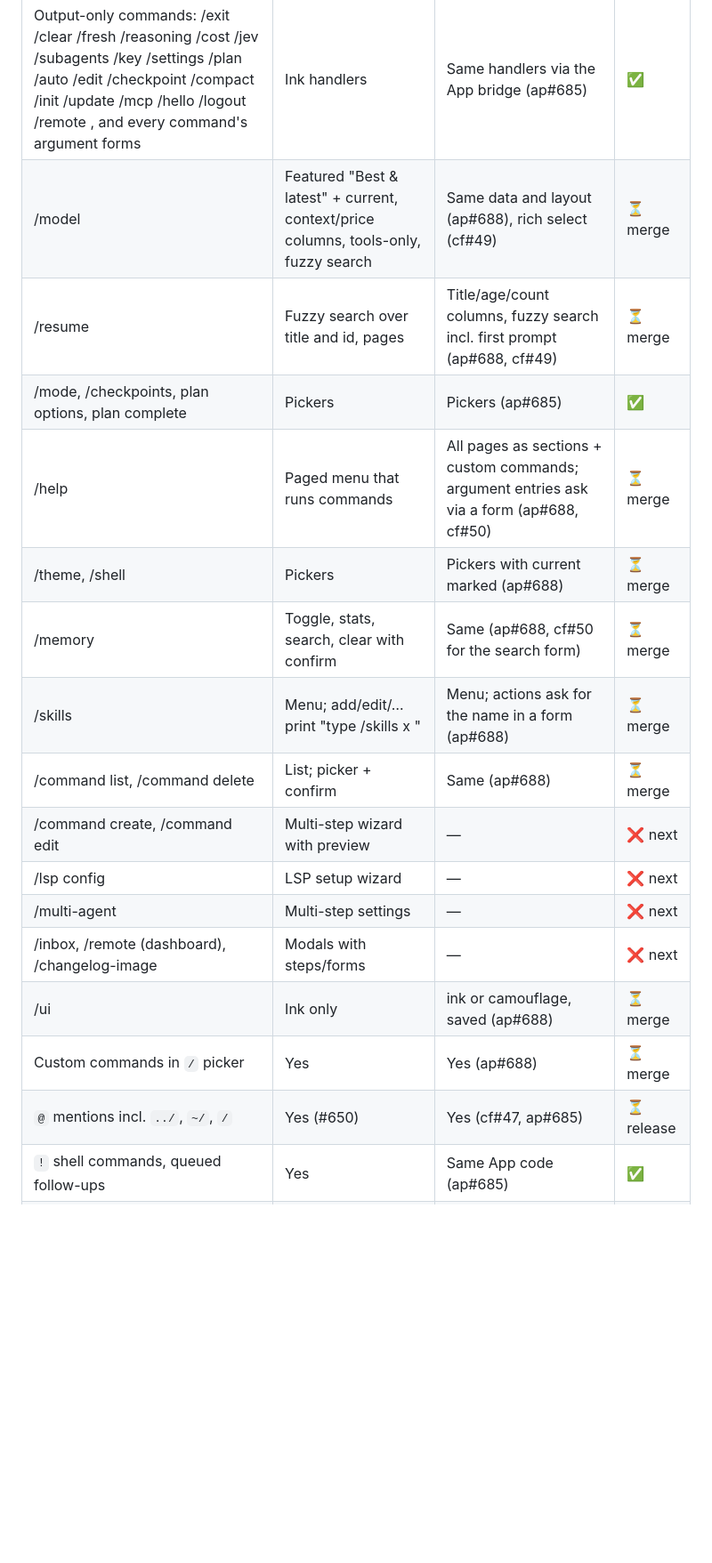
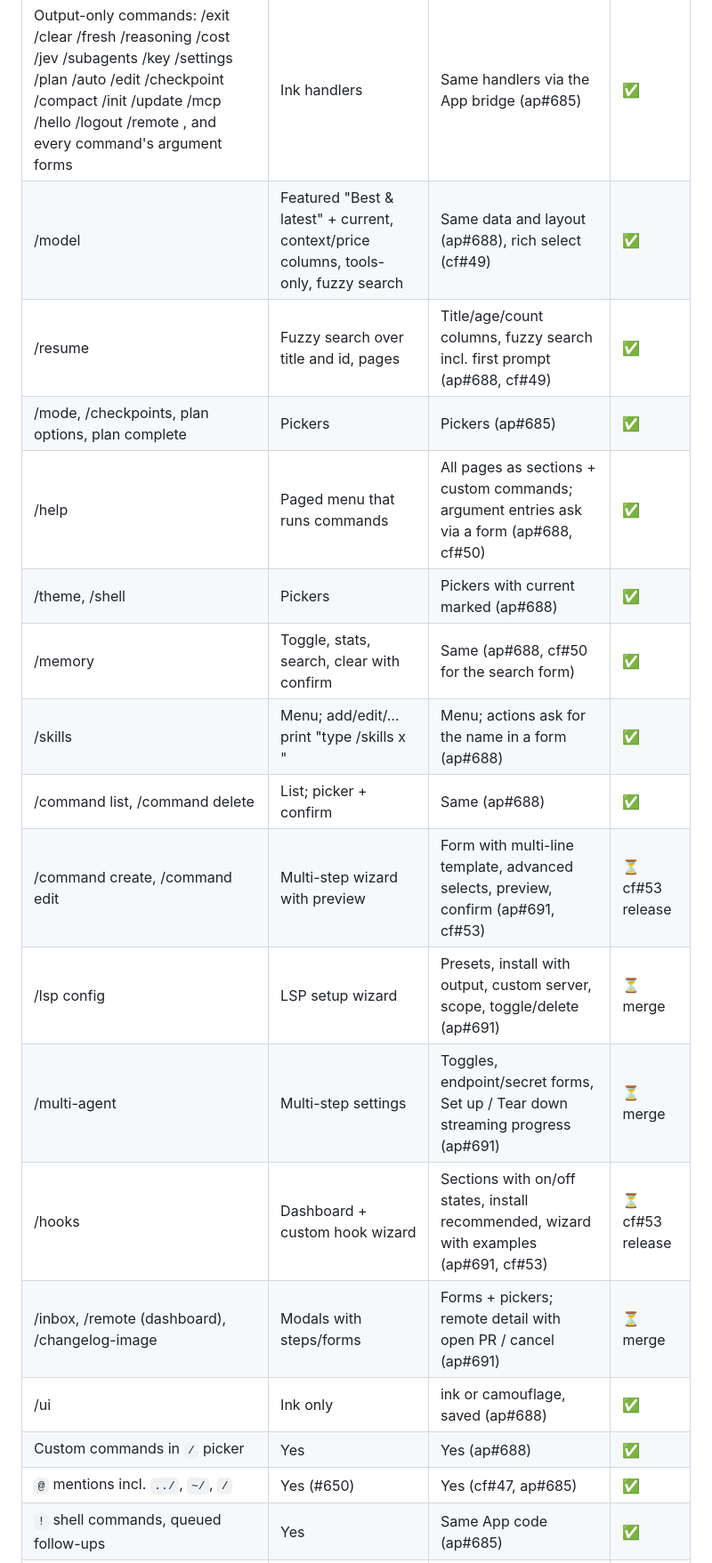
Before and after one commit to sinameraji/camouflage, a Markdown page: docs/inline-redesign.md, the part around one of its changes. Shown at 89% size. Drawn GitHub-style; blank space fills up the shorter version.

Commit message:
docs: parity checklist after ap#691
Co-Authored-By: Claude Opus 5.5 <noreply@anthropic.com>

```diff
--- a/docs/inline-redesign.md
+++ b/docs/inline-redesign.md
@@ -253,21 +254,22 @@ Updated as PRs land. "✅" means checked against the Ink implementation, not ass
 | Command / feature | Ink | Camouflage | Status |
 |---|---|---|---|
 | Output-only commands: /exit /clear /fresh /reasoning /cost /jev /subagents /key /settings /plan /auto /edit /checkpoint /compact /init /update /mcp /hello /logout /remote <prompt>, and every command's argument forms | Ink handlers | Same handlers via the App bridge (ap#685) | ✅ |
-| /model | Featured "Best & latest" + current, context/price columns, tools-only, fuzzy search | Same data and layout (ap#688), rich select (cf#49) | ⏳ merge |
-| /resume | Fuzzy search over title and id, pages | Title/age/count columns, fuzzy search incl. first prompt (ap#688, cf#49) | ⏳ merge |
+| /model | Featured "Best & latest" + current, context/price columns, tools-only, fuzzy search | Same data and layout (ap#688), rich select (cf#49) | ✅ |
+| /resume | Fuzzy search over title and id, pages | Title/age/count columns, fuzzy search incl. first prompt (ap#688, cf#49) | ✅ |
 | /mode, /checkpoints, plan options, plan complete | Pickers | Pickers (ap#685) | ✅ |
-| /help | Paged menu that runs commands | All pages as sections + custom commands; argument entries ask via a form (ap#688, cf#50) | ⏳ merge |
-| /theme, /shell | Pickers | Pickers with current marked (ap#688) | ⏳ merge |
-| /memory | Toggle, stats, search, clear with confirm | Same (ap#688, cf#50 for the search form) | ⏳ merge |
-| /skills | Menu; add/edit/… print "type /skills x <name>" | Menu; actions ask for the name in a form (ap#688) | ⏳ merge |
-| /command list, /command delete | List; picker + confirm | Same (ap#688) | ⏳ merge |
-| /command create, /command edit | Multi-step wizard with preview | — | ❌ next |
-| /lsp config | LSP setup wizard | — | ❌ next |
-| /multi-agent | Multi-step settings | — | ❌ next |
-| /inbox, /remote (dashboard), /changelog-image | Modals with steps/forms | — | ❌ next |
-| /ui | Ink only | ink or camouflage, saved (ap#688) | ⏳ merge |
-| Custom commands in `/` picker | Yes | Yes (ap#688) | ⏳ merge |
-| `@` mentions incl. `../`, `~/`, `/` | Yes (#650) | Yes (cf#47, ap#685) | ⏳ release |
+| /help | Paged menu that runs commands | All pages as sections + custom commands; argument entries ask via a form (ap#688, cf#50) | ✅ |
+| /theme, /shell | Pickers | Pickers with current marked (ap#688) | ✅ |
+| /memory | Toggle, stats, search, clear with confirm | Same (ap#688, cf#50 for the search form) | ✅ |
+| /skills | Menu; add/edit/… print "type /skills x <name>" | Menu; actions ask for the name in a form (ap#688) | ✅ |
+| /command list, /command delete | List; picker + confirm | Same (ap#688) | ✅ |
+| /command create, /command edit | Multi-step wizard with preview | Form with multi-line template, advanced selects, preview, confirm (ap#691, cf#53) | ⏳ cf#53 release |
+| /lsp config | LSP setup wizard | Presets, install with output, custom server, scope, toggle/delete (ap#691) | ⏳ merge |
+| /multi-agent | Multi-step settings | Toggles, endpoint/secret forms, Set up / Tear down streaming progress (ap#691) | ⏳ merge |
+| /hooks | Dashboard + custom hook wizard | Sections with on/off states, install recommended, wizard with examples (ap#691, cf#53) | ⏳ cf#53 release |
+| /inbox, /remote (dashboard), /changelog-image | Modals with steps/forms | Forms + pickers; remote detail with open PR / cancel (ap#691) | ⏳ merge |
+| /ui | Ink only | ink or camouflage, saved (ap#688) | ✅ |
+| Custom commands in `/` picker | Yes | Yes (ap#688) | ✅ |
+| `@` mentions incl. `../`, `~/`, `/` | Yes (#650) | Yes (cf#47, ap#685) | ✅ |
 | `!` shell commands, queued follow-ups | Yes | Same App code (ap#685) | ✅ |
 | MCP / LSP / memory / hooks / skills managers | Yes | Same App code (ap#685) | ✅ |
 | Ctrl+R reasoning display | Yes | — (needs renderer support) | ❌ |
```
Also changed, not shown: other parts of docs/inline-redesign.md (+2 -1 lines).
